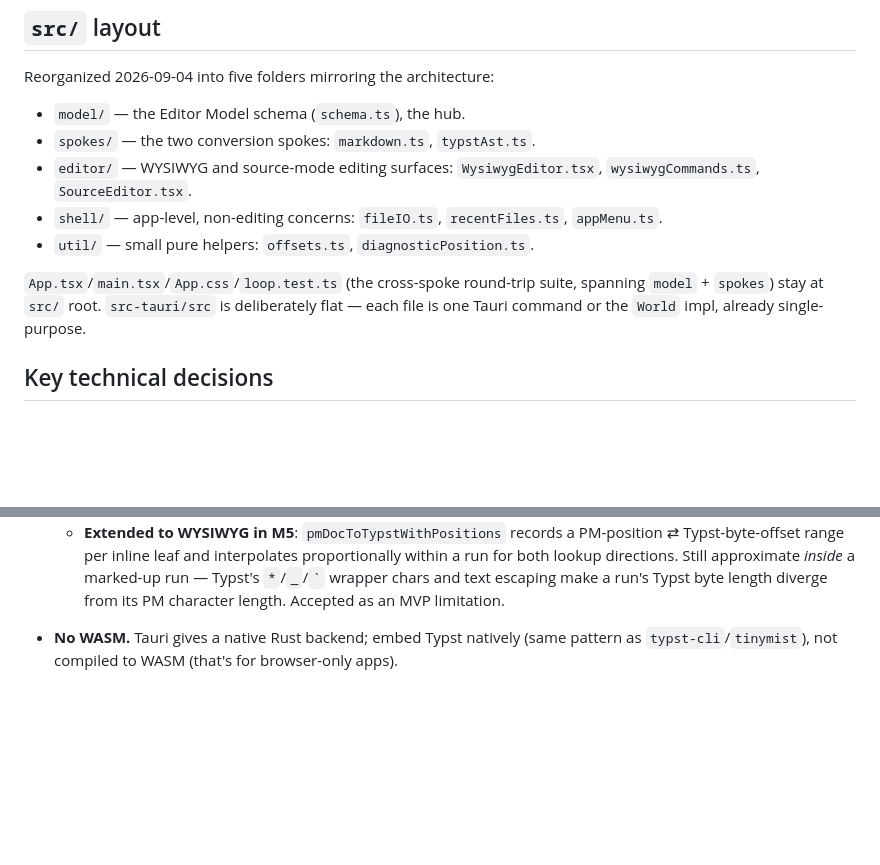
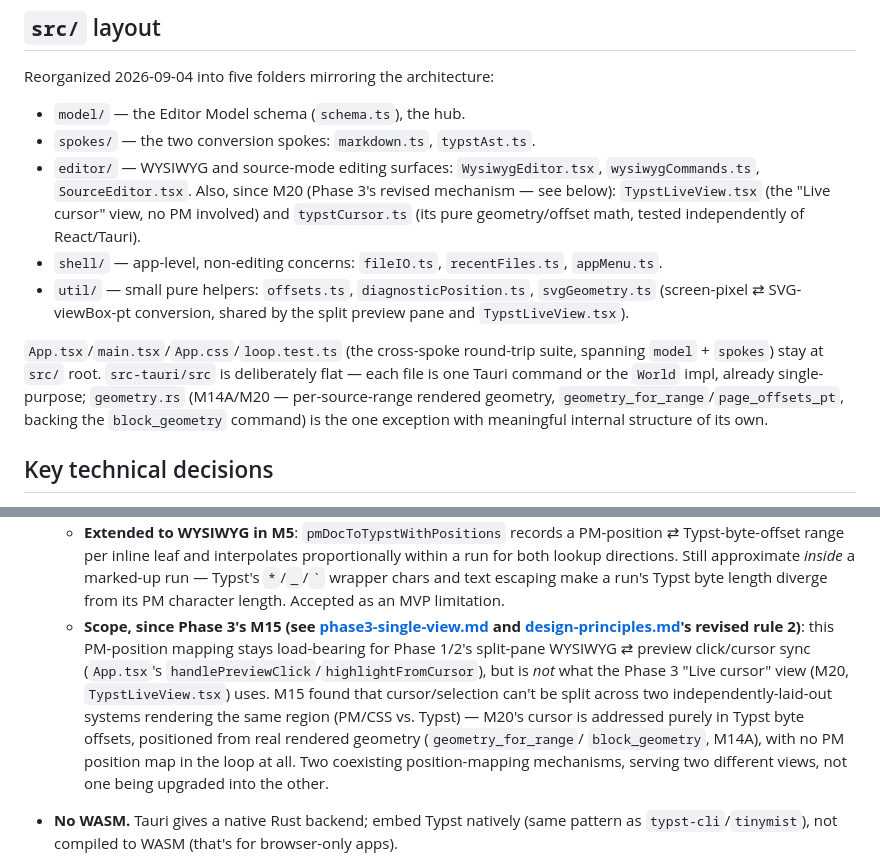
Before and after one commit to flatflax/typst-editor, a Markdown page: doc/architecture.md, 2 parts joined by grey strips. Rendered like a GitHub page; blank space fills up the shorter version.

Commit message:
docs: update architecture.md for M15/M18/M20 (stale since M13)
Unchanged since the pre-M14 doc split. Two gaps: the src/ layout section
was missing every M20 file (editor/typstCursor.ts, editor/TypstLiveView.tsx,
util/svgGeometry.ts) and geometry.rs's role; more importantly, the
"bidirectional position mapping via typst-ide" section read as if PM-
position <-> Typst-offset mapping (M5) were still the mechanism behind
cursor/selection generally, with no mention that M15 found that role split
unworkable for on-surface content and M20 replaced it with a Typst-native
one for the Live cursor view. Added a scope note: two position-mapping
mechanisms coexist for two different views, not one superseding the other.

Co-Authored-By: Claude Sonnet 5 <noreply@anthropic.com>

```diff
--- a/doc/architecture.md
+++ b/doc/architecture.md
@@ -47,14 +47,22 @@ Reorganized 2026-09-04 into five folders mirroring the architecture:
 - `model/` — the Editor Model schema (`schema.ts`), the hub.
 - `spokes/` — the two conversion spokes: `markdown.ts`, `typstAst.ts`.
 - `editor/` — WYSIWYG and source-mode editing surfaces: `WysiwygEditor.tsx`,
-  `wysiwygCommands.ts`, `SourceEditor.tsx`.
+  `wysiwygCommands.ts`, `SourceEditor.tsx`. Also, since M20 (Phase 3's
+  revised mechanism — see below): `TypstLiveView.tsx` (the "Live cursor"
+  view, no PM involved) and `typstCursor.ts` (its pure geometry/offset
+  math, tested independently of React/Tauri).
 - `shell/` — app-level, non-editing concerns: `fileIO.ts`, `recentFiles.ts`,
   `appMenu.ts`.
-- `util/` — small pure helpers: `offsets.ts`, `diagnosticPosition.ts`.
+- `util/` — small pure helpers: `offsets.ts`, `diagnosticPosition.ts`,
+  `svgGeometry.ts` (screen-pixel ⇄ SVG-viewBox-pt conversion, shared by the
+  split preview pane and `TypstLiveView.tsx`).
 
 `App.tsx`/`main.tsx`/`App.css`/`loop.test.ts` (the cross-spoke round-trip suite,
 spanning `model` + `spokes`) stay at `src/` root. `src-tauri/src` is deliberately flat
-— each file is one Tauri command or the `World` impl, already single-purpose.
+— each file is one Tauri command or the `World` impl, already single-purpose; `geometry.rs`
+(M14A/M20 — per-source-range rendered geometry, `geometry_for_range`/`page_offsets_pt`,
+backing the `block_geometry` command) is the one exception with meaningful internal
+structure of its own.
 
 ## Key technical decisions
 
@@ -85,6 +93,17 @@ spanning `model` + `spokes`) stay at `src/` root. `src-tauri/src` is deliberatel
     for both lookup directions. Still approximate *inside* a marked-up run — Typst's
     `*`/`_`/`` ` `` wrapper chars and text escaping make a run's Typst byte length
     diverge from its PM character length. Accepted as an MVP limitation.
+  - **Scope, since Phase 3's M15 (see [phase3-single-view.md](phase3-single-view.md)
+    and [design-principles.md](design-principles.md)'s revised rule 2)**: this PM-position
+    mapping stays load-bearing for Phase 1/2's split-pane WYSIWYG ⇄ preview click/cursor
+    sync (`App.tsx`'s `handlePreviewClick`/`highlightFromCursor`), but is *not* what the
+    Phase 3 "Live cursor" view (M20, `TypstLiveView.tsx`) uses. M15 found that
+    cursor/selection can't be split across two independently-laid-out systems rendering
+    the same region (PM/CSS vs. Typst) — M20's cursor is addressed purely in Typst byte
+    offsets, positioned from real rendered geometry (`geometry_for_range`/
+    `block_geometry`, M14A), with no PM position map in the loop at all. Two coexisting
+    position-mapping mechanisms, serving two different views, not one being upgraded into
+    the other.
 
 - **No WASM.** Tauri gives a native Rust backend; embed Typst natively (same pattern as
   `typst-cli`/`tinymist`), not compiled to WASM (that's for browser-only apps).
```
